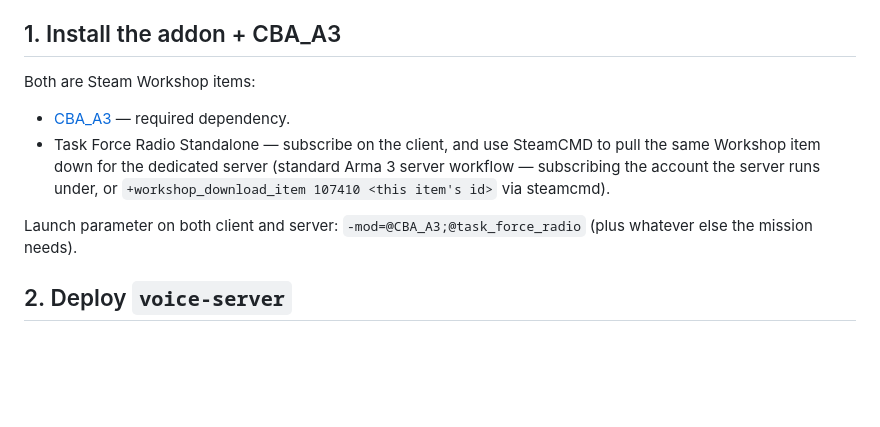
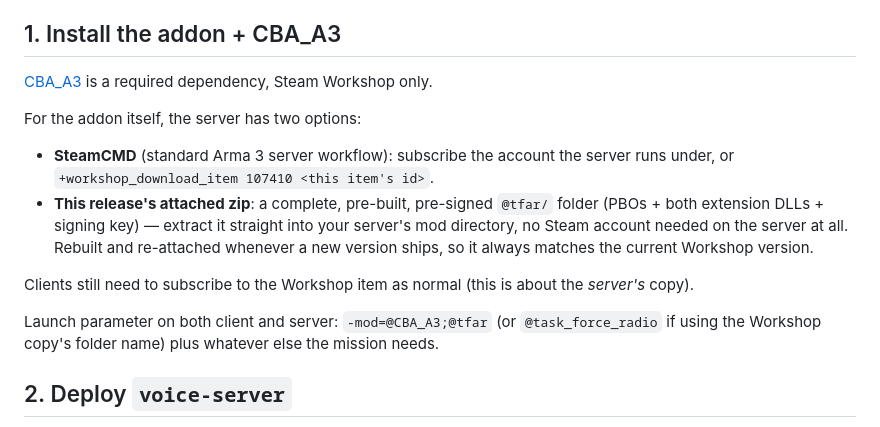
Before and after one commit to ltsammy/task-force-radio-standalone, a Markdown page: docs/server-hosting.md, the part around the change. GitHub-like rendering; blank space fills up the shorter version.

Commit message:
Mention the release's attached server build as a SteamCMD-free install option

```diff
--- a/docs/server-hosting.md
+++ b/docs/server-hosting.md
@@ -5,15 +5,22 @@ running `voice-server` instance that every player's addon connects to.
 
 ## 1. Install the addon + CBA_A3
 
-Both are Steam Workshop items:
+[CBA_A3](https://steamcommunity.com/sharedfiles/filedetails/?id=450814997) is a required
+dependency, Steam Workshop only.
 
-- [CBA_A3](https://steamcommunity.com/sharedfiles/filedetails/?id=450814997) — required dependency.
-- Task Force Radio Standalone — subscribe on the client, and use SteamCMD to pull the same Workshop
-  item down for the dedicated server (standard Arma 3 server workflow — subscribing the account
-  the server runs under, or `+workshop_download_item 107410 <this item's id>` via steamcmd).
+For the addon itself, the server has two options:
 
-Launch parameter on both client and server: `-mod=@CBA_A3;@task_force_radio` (plus whatever else
-the mission needs).
+- **SteamCMD** (standard Arma 3 server workflow): subscribe the account the server runs under, or
+  `+workshop_download_item 107410 <this item's id>`.
+- **This release's attached zip**: a complete, pre-built, pre-signed `@tfar/` folder (PBOs +
+  both extension DLLs + signing key) — extract it straight into your server's mod directory, no
+  Steam account needed on the server at all. Rebuilt and re-attached whenever a new version ships,
+  so it always matches the current Workshop version.
+
+Clients still need to subscribe to the Workshop item as normal (this is about the *server's* copy).
+
+Launch parameter on both client and server: `-mod=@CBA_A3;@tfar` (or `@task_force_radio` if using
+the Workshop copy's folder name) plus whatever else the mission needs.
 
 ## 2. Deploy `voice-server`
 
```
